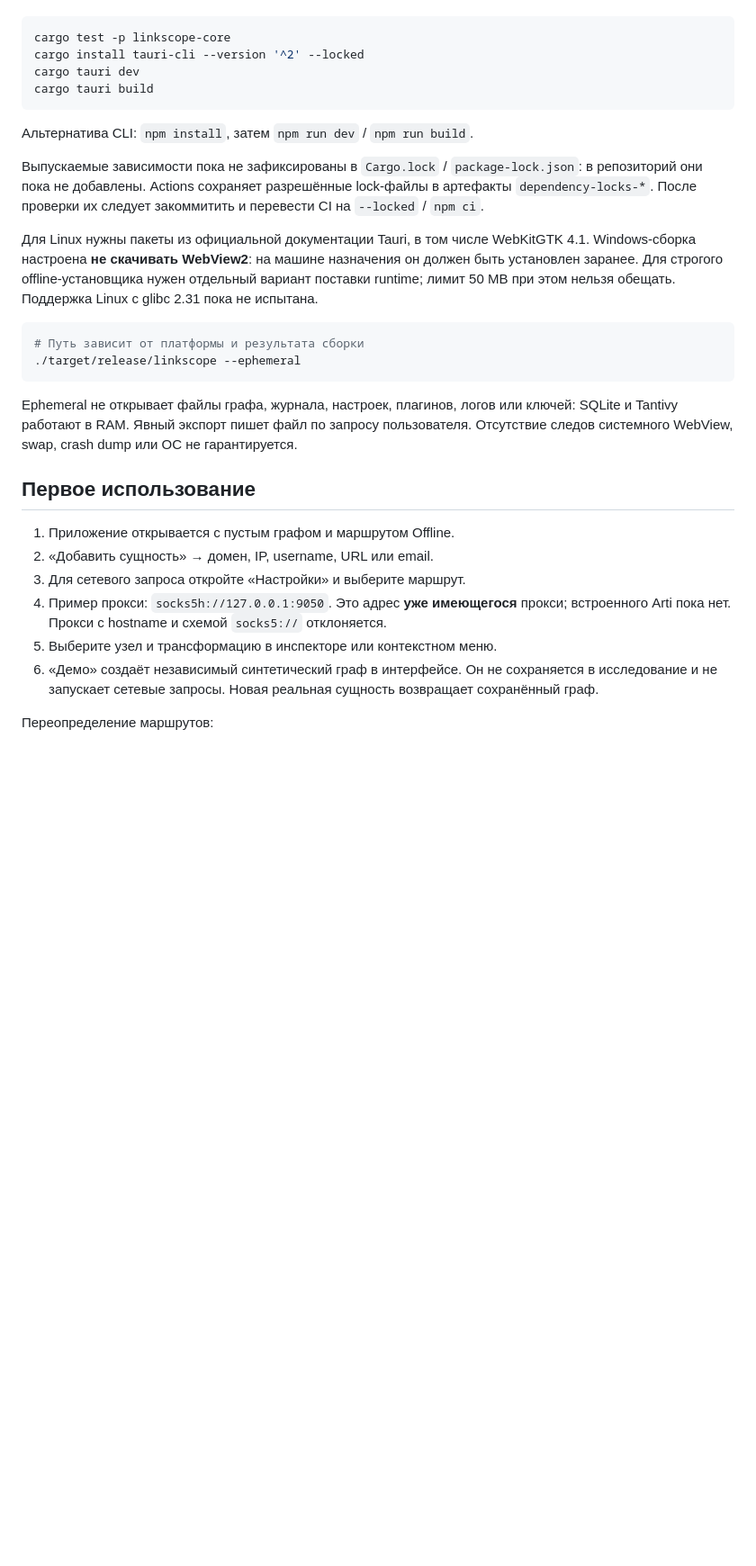
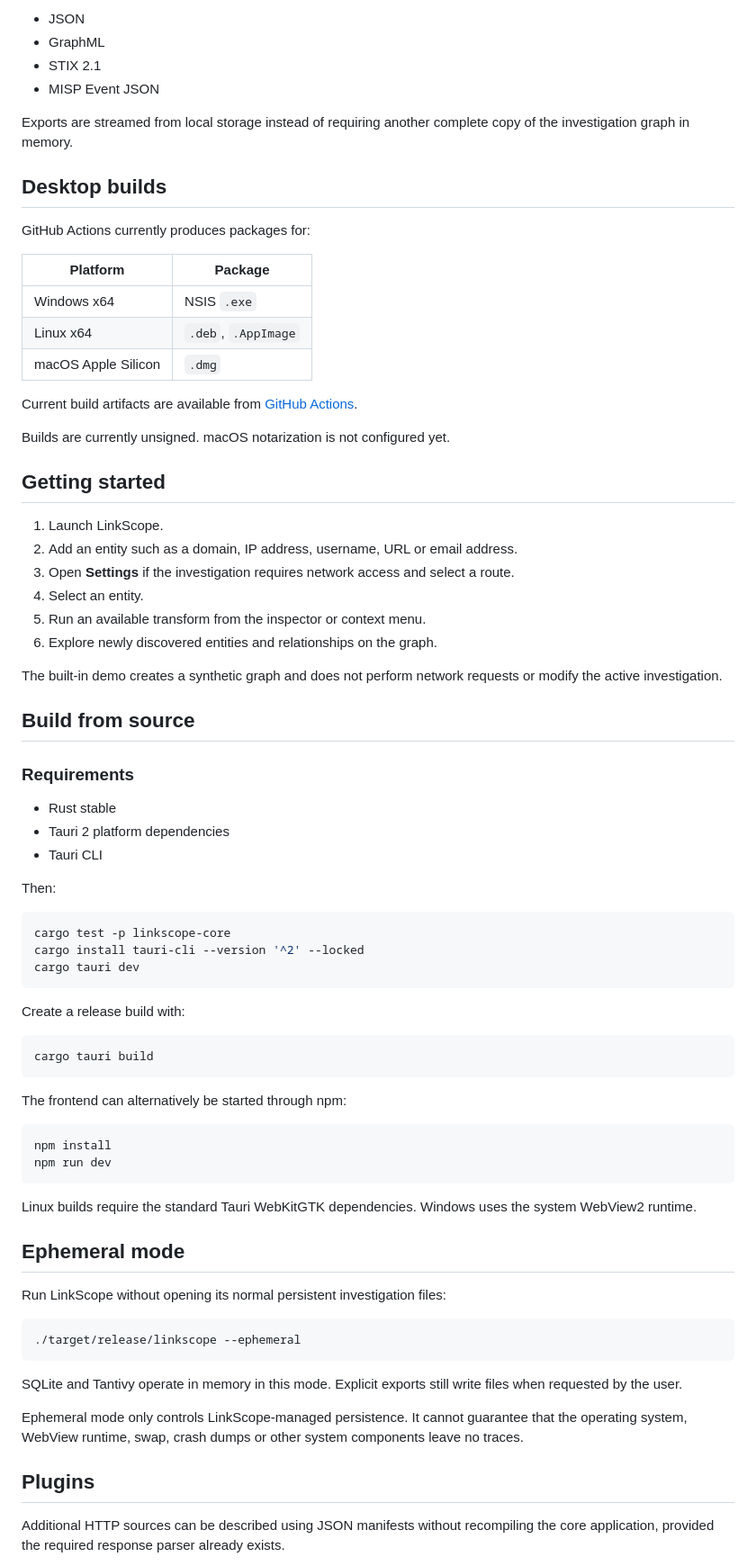
Before and after one commit to atlasru/linkscope, a Markdown page: README.md, the part around one of its changes. Shown at 90% size. GitHub-like rendering; blank space fills up the shorter version.

````diff
--- a/README.md
+++ b/README.md
@@ -30,32 +77,79 @@
+- JSON
+- GraphML
+- STIX 2.1
+- MISP Event JSON
+
+Exports are streamed from local storage instead of requiring another complete copy of the investigation graph in memory.
+
+## Desktop builds
+
+GitHub Actions currently produces packages for:
+
+| Platform | Package |
+| --- | --- |
+| Windows x64 | NSIS `.exe` |
+| Linux x64 | `.deb`, `.AppImage` |
+| macOS Apple Silicon | `.dmg` |
+
+Current build artifacts are available from [GitHub Actions](https://github.com/atlasru/linkscope/actions).
+
+Builds are currently unsigned. macOS notarization is not configured yet.
+
+## Getting started
+
+1. Launch LinkScope.
+2. Add an entity such as a domain, IP address, username, URL or email address.
+3. Open **Settings** if the investigation requires network access and select a route.
+4. Select an entity.
+5. Run an available transform from the inspector or context menu.
+6. Explore newly discovered entities and relationships on the graph.
+
+The built-in demo creates a synthetic graph and does not perform network requests or modify the active investigation.
+
+## Build from source
+
+### Requirements
+
+- Rust stable
+- Tauri 2 platform dependencies
+- Tauri CLI
+
+Then:
 
 ```sh
 cargo test -p linkscope-core
 cargo install tauri-cli --version '^2' --locked
 cargo tauri dev
+```
+
+Create a release build with:
+
+```sh
 cargo tauri build
 ```
 
-Альтернатива CLI: `npm install`, затем `npm run dev` / `npm run build`.
-
-Выпускаемые зависимости пока не зафиксированы в `Cargo.lock` / `package-lock.json`: в репозиторий они пока не добавлены. Actions сохраняет разрешённые lock-файлы в артефакты `dependency-locks-*`. После проверки их следует закоммитить и перевести CI на `--locked` / `npm ci`.
-
-Для Linux нужны пакеты из официальной документации Tauri, в том числе WebKitGTK 4.1. Windows-сборка настроена **не скачивать WebView2**: на машине назначения он должен быть установлен заранее. Для строгого offline-установщика нужен отдельный вариант поставки runtime; лимит 50 MB при этом нельзя обещать. Поддержка Linux с glibc 2.31 пока не испытана.
+The frontend can alternatively be started through npm:
 
 ```sh
-# Путь зависит от платформы и результата сборки
+npm install
+npm run dev
+```
+
+Linux builds require the standard Tauri WebKitGTK dependencies. Windows uses the system WebView2 runtime.
+
+## Ephemeral mode
+
+Run LinkScope without opening its normal persistent investigation files:
+
+```sh
 ./target/release/linkscope --ephemeral
 ```
 
-Ephemeral не открывает файлы графа, журнала, настроек, плагинов, логов или ключей: SQLite и Tantivy работают в RAM. Явный экспорт пишет файл по запросу пользователя. Отсутствие следов системного WebView, swap, crash dump или ОС не гарантируется.
+SQLite and Tantivy operate in memory in this mode. Explicit exports still write files when requested by the user.
 
-## Первое использование
+Ephemeral mode only controls LinkScope-managed persistence. It cannot guarantee that the operating system, WebView runtime, swap, crash dumps or other system components leave no traces.
 
-1. Приложение открывается с пустым графом и маршрутом Offline.
-2. «Добавить сущность» → домен, IP, username, URL или email.
-3. Для сетевого запроса откройте «Настройки» и выберите маршрут.
-4. Пример прокси: `socks5h://127.0.0.1:9050`. Это адрес **уже имеющегося** прокси; встроенного Arti пока нет. Прокси с hostname и схемой `socks5://` отклоняется.
-5. Выберите узел и трансформацию в инспекторе или контекстном меню.
-6. «Демо» создаёт независимый синтетический граф в интерфейсе. Он не сохраняется в исследование и не запускает сетевые запросы. Новая реальная сущность возвращает сохранённый граф.
+## Plugins
 
-Переопределение маршрутов:
+Additional HTTP sources can be described using JSON manifests without recompiling the core application, provided the required response parser already exists.
 
````
Also changed, not shown: other parts of README.md (+112 -45 lines).
